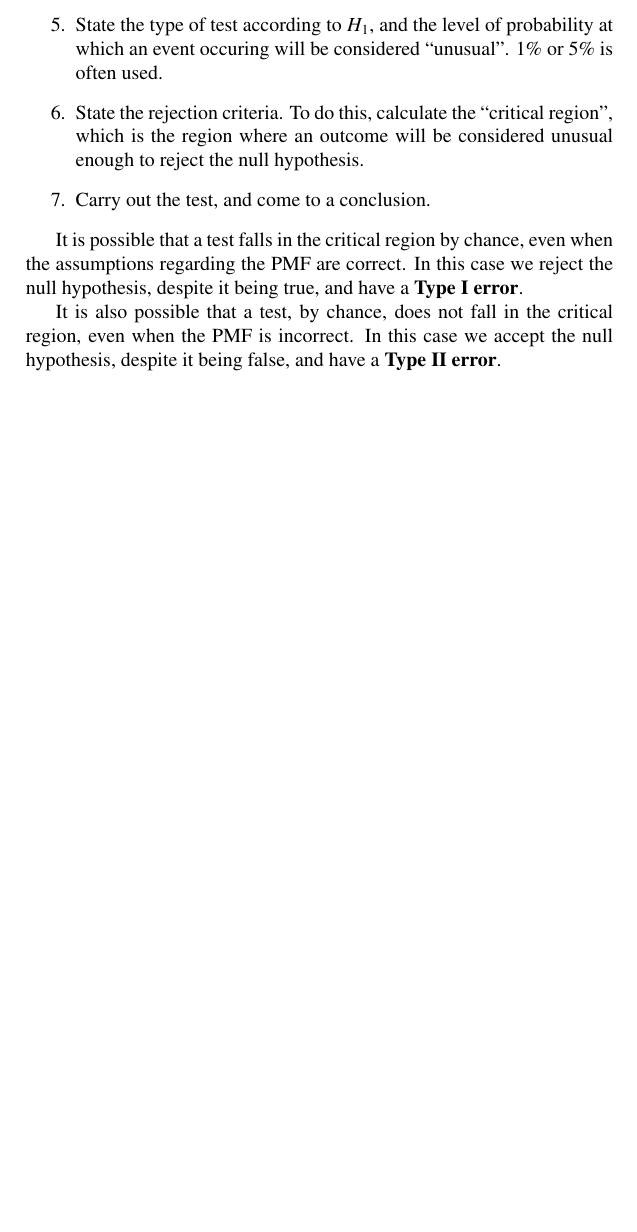
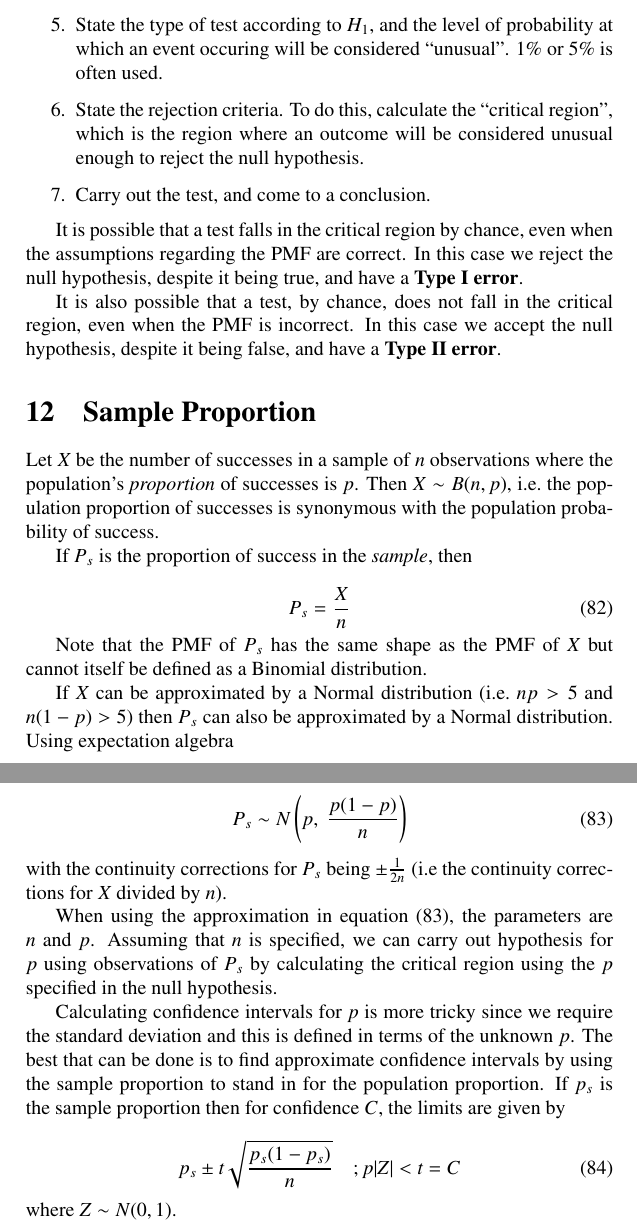
Before and after one commit to JonHurst/maths-notes, a LaTeX document (statistics.tex): part of page 21 of 21 before the commit and two parts of pages 21 and 22 of 22 after it, the two joined at a grey line, cut so that both start at the same text, the shorter picture padded with empty space. Compiled offline with pdfLaTeX.

Commit message:
Added sample proportion section

```diff
--- a/statistics.tex
+++ b/statistics.tex
@@ -881,4 +881,47 @@ hypothesis, despite it being true, and have a \textbf{Type I error}.
 It is also possible that a test, by chance, does not fall in the critical
 region, even when the PMF is incorrect. In this case we accept the null
 hypothesis, despite it being false, and have a \textbf{Type II error}.
+
+\section{Sample Proportion}
+
+Let $X$ be the number of successes in a sample of $n$ observations where the
+population's \textit{proportion} of successes is $p$. Then $X\sim B(n,p)$,
+i.e.\ the population proportion of successes is synonymous with the population
+probability of success.
+
+If $P_s$ is the proportion of success in the \textit{sample}, then
+
+\begin{equation}
+  P_s = \frac{X}{n}
+\end{equation}
+
+Note that the PMF of $P_s$ has the same shape as the PMF of $X$ but cannot
+itself be defined as a Binomial distribution.
+
+If $X$ can be approximated by a Normal distribution (i.e.\ $np>5$ and
+$n(1-p)>5$) then $P_s$ can also be approximated by a Normal distribution. Using
+expectation algebra
+
+\begin{equation}\label{eq:16}
+  P_s\sim N\left(p,\ \frac{p(1-p)}{n}\right)
+\end{equation}
+
+\noindent with the continuity corrections for $P_s$ being $\pm\frac{1}{2n}$
+(i.e\ the continuity corrections for $X$ divided by $n$).
+
+When using the approximation in equation (\ref{eq:16}), the parameters are $n$
+and $p$. Assuming that $n$ is specified, we can carry out hypothesis for $p$
+using observations of $P_s$ by calculating the critical region using the $p$
+specified in the null hypothesis.
+
+Calculating confidence intervals for $p$ is more tricky since we require the
+standard deviation and this is defined in terms of the unknown $p$. The best
+that can be done is to find approximate confidence intervals by using the sample
+proportion to stand in for the population proportion. If $p_s$ is the sample
+proportion then for confidence $C$, the limits are given by
+
+\begin{equation}
+  p_s\pm t\sqrt{\frac{p_s(1-p_s)}{n}}\quad;p|Z|<t=C
+\end{equation}
+where $Z\sim N(0,1)$.
 \end{document}
```
